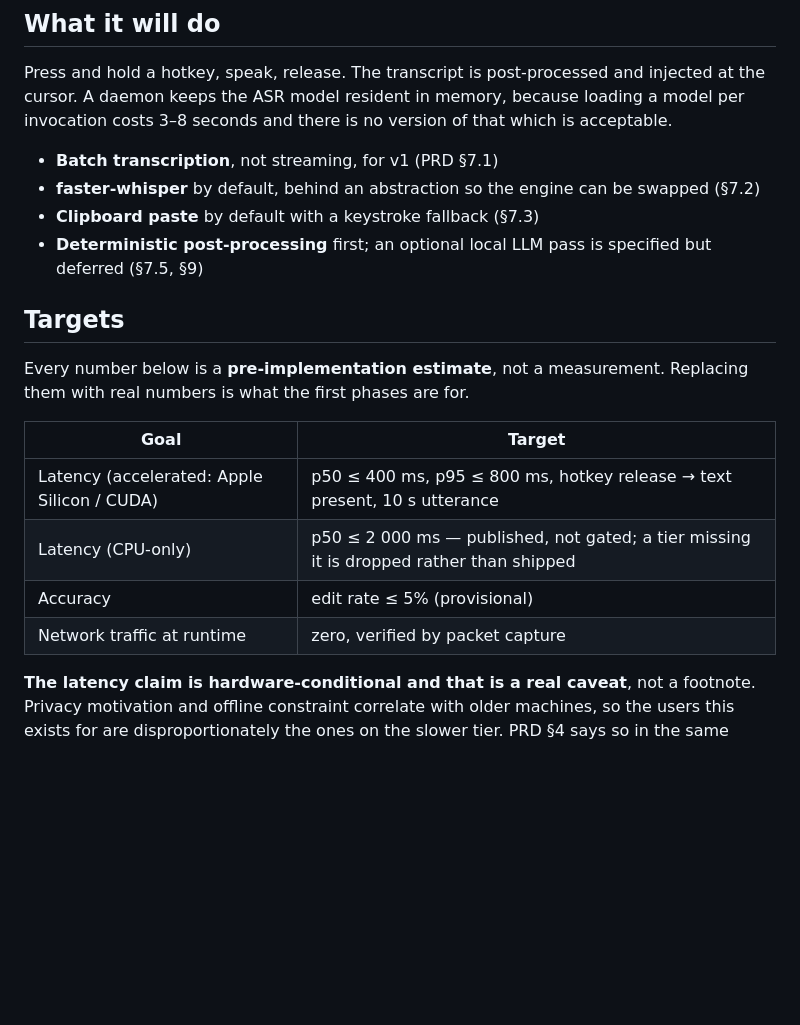
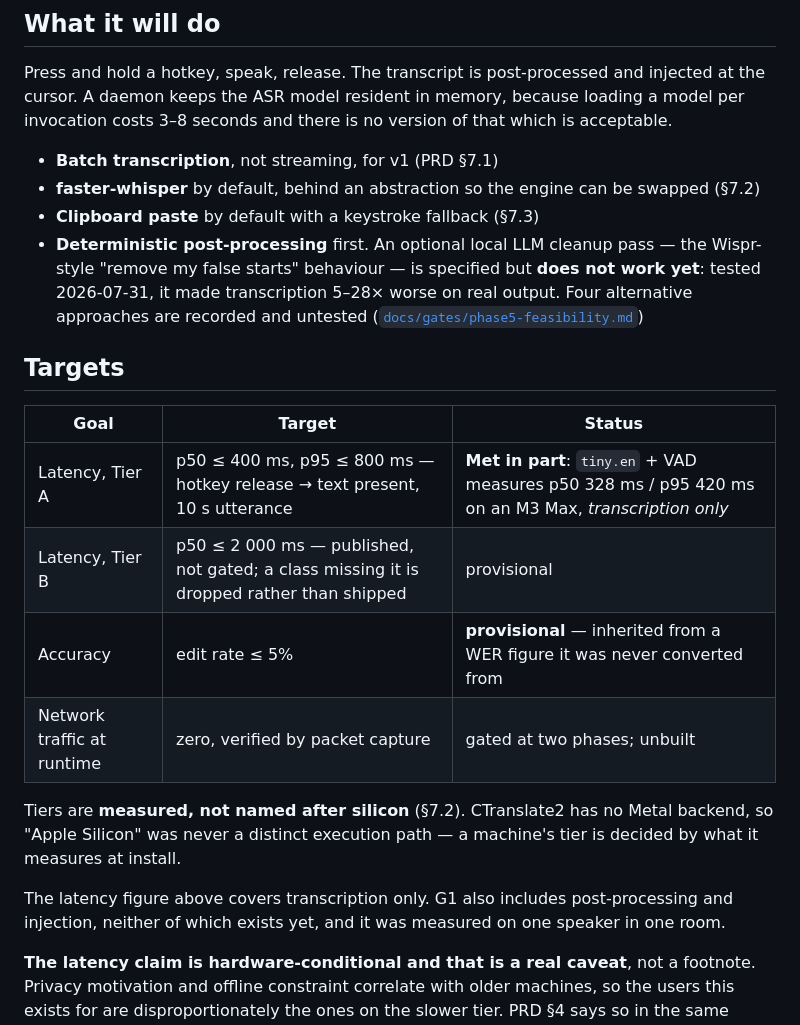
Before and after one commit to joshedwards237/Amanuensis, a Markdown page: README.md, the part around the change. GitHub-like rendering; blank space fills up the shorter version.

Commit message:
docs: README targets were stale after the sprint's measurements
The targets table still said 'every number below is a pre-implementation
estimate' after a day spent replacing several of them with measurements, and
the tier row still named Apple Silicon and CUDA after tiers were redefined as
measured.

Now carries a status column: tiny.en + VAD measures p50 328ms / p95 420ms
(transcription only, one speaker, one room), the edit-rate threshold is marked
provisional, and the tier explanation says why silicon names were dropped.

Also corrected the feature list, which described the LLM pass as 'deferred'.
It was un-deferred and then failed testing - 5-28x worse on real output - with
four alternatives recorded and untested.

Co-Authored-By: Claude Opus 5 (1M context) <noreply@anthropic.com>

```diff
--- a/README.md
+++ b/README.md
@@ -41,20 +41,28 @@ which is acceptable.
 - **faster-whisper** by default, behind an abstraction so the engine can be
   swapped (§7.2)
 - **Clipboard paste** by default with a keystroke fallback (§7.3)
-- **Deterministic post-processing** first; an optional local LLM pass is
-  specified but deferred (§7.5, §9)
+- **Deterministic post-processing** first. An optional local LLM cleanup pass —
+  the Wispr-style "remove my false starts" behaviour — is specified but **does
+  not work yet**: tested 2026-07-31, it made transcription 5–28× worse on real
+  output. Four alternative approaches are recorded and untested
+  ([`docs/gates/phase5-feasibility.md`](docs/gates/phase5-feasibility.md))
 
 ## Targets
 
-Every number below is a **pre-implementation estimate**, not a measurement.
-Replacing them with real numbers is what the first phases are for.
+| Goal | Target | Status |
+|---|---|---|
+| Latency, Tier A | p50 ≤ 400 ms, p95 ≤ 800 ms — hotkey release → text present, 10 s utterance | **Met in part**: `tiny.en` + VAD measures p50 328 ms / p95 420 ms on an M3 Max, *transcription only* |
+| Latency, Tier B | p50 ≤ 2 000 ms — published, not gated; a class missing it is dropped rather than shipped | provisional |
+| Accuracy | edit rate ≤ 5% | **provisional** — inherited from a WER figure it was never converted from |
+| Network traffic at runtime | zero, verified by packet capture | gated at two phases; unbuilt |
 
-| Goal | Target |
-|---|---|
-| Latency (accelerated: Apple Silicon / CUDA) | p50 ≤ 400 ms, p95 ≤ 800 ms, hotkey release → text present, 10 s utterance |
-| Latency (CPU-only) | p50 ≤ 2 000 ms — published, not gated; a tier missing it is dropped rather than shipped |
-| Accuracy | edit rate ≤ 5% (provisional) |
-| Network traffic at runtime | zero, verified by packet capture |
+Tiers are **measured, not named after silicon** (§7.2). CTranslate2 has no Metal
+backend, so "Apple Silicon" was never a distinct execution path — a machine's tier
+is decided by what it measures at install.
+
+The latency figure above covers transcription only. G1 also includes
+post-processing and injection, neither of which exists yet, and it was measured
+on one speaker in one room.
 
 **The latency claim is hardware-conditional and that is a real caveat**, not a
 footnote. Privacy motivation and offline constraint correlate with older
```
